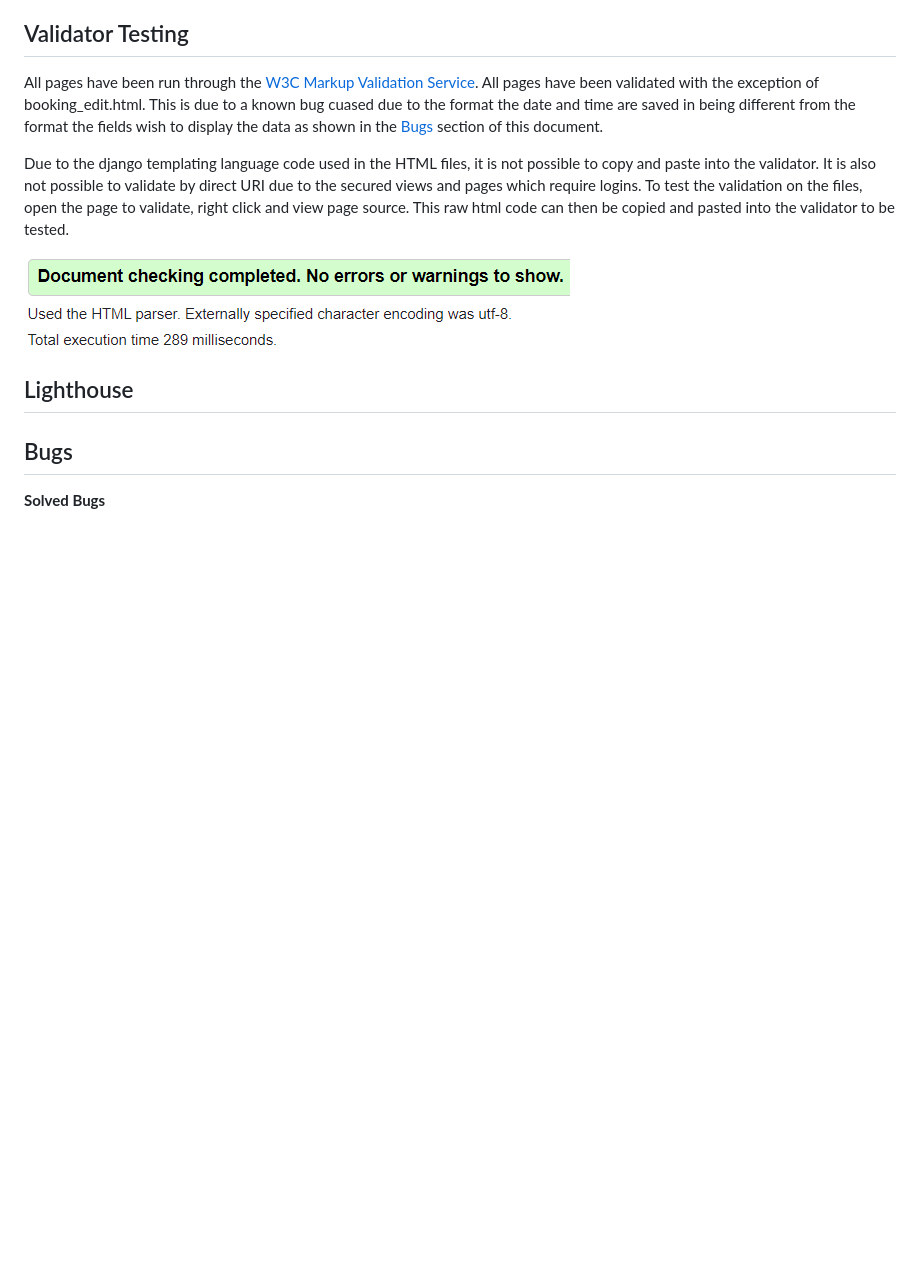
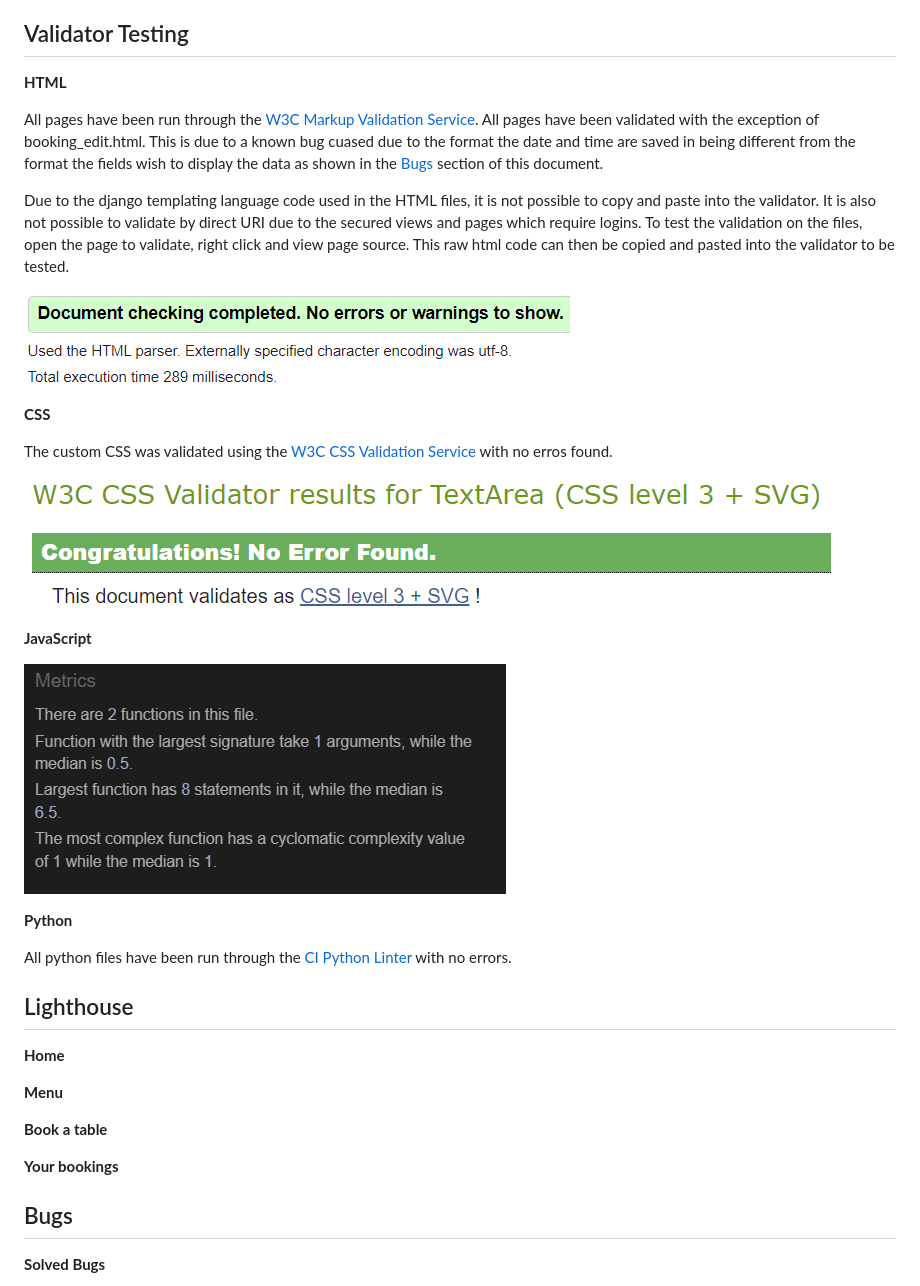
Before and after one commit to tomhall82/baratie-booking, a Markdown page: TESTING.md, the part around the change printed below. Drawn GitHub-style; pictures changed too: docs/testing/baratie-js-hint.png (added), docs/testing/baratie-ws3-css.png (added); blank space fills up the shorter version.

Commit message:
added manual testing to testing.md

```diff
--- a/TESTING.md
+++ b/TESTING.md
@@ -49,13 +48,37 @@ Testing focused on the following areas and identified no issues:
 
 ## Validator Testing
 
+**HTML**
+
 All pages have been run through the [W3C Markup Validation Service](https://validator.w3.org/). All pages have been validated with the exception of booking_edit.html. This is due to a known bug cuased due to the format the date and time are saved in being different from the format the fields wish to display the data as shown in the [Bugs](#bugs) section of this document.
 
 Due to the django templating language code used in the HTML files, it is not possible to copy and paste into the validator. It is also not possible to validate by direct URI due to the secured views and pages which require logins. To test the validation on the files, open the page to validate, right click and view page source. This raw html code can then be copied and pasted into the validator to be tested.
 
 ![W3C Validator](/docs/testing/w3c-testing.png)
 
+**CSS**
+
+The custom CSS was validated using the [W3C CSS Validation Service](https://jigsaw.w3.org/css-validator/) with no erros found.
+
+![CSS Validation](/docs/testing/baratie-ws3-css.png)
+
+**JavaScript**
+
+![Baratie JS Hint](/docs/testing/baratie-js-hint.png)
+
+**Python**
+
+All python files have been run through the [CI Python Linter](https://pep8ci.herokuapp.com/) with no errors.
+
 ## Lighthouse
+
+**Home**
+
+**Menu**
+
+**Book a table**
+
+**Your bookings**
 
 ## Bugs
 
```
Also changed, not shown: other parts of TESTING.md (+15 -16 lines), README.md (+5 -1 lines), 7 other files.
